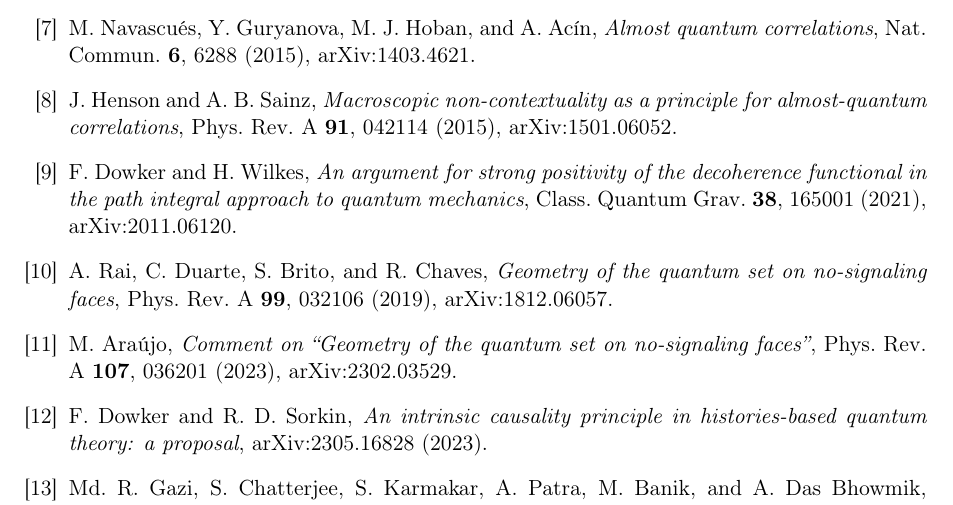
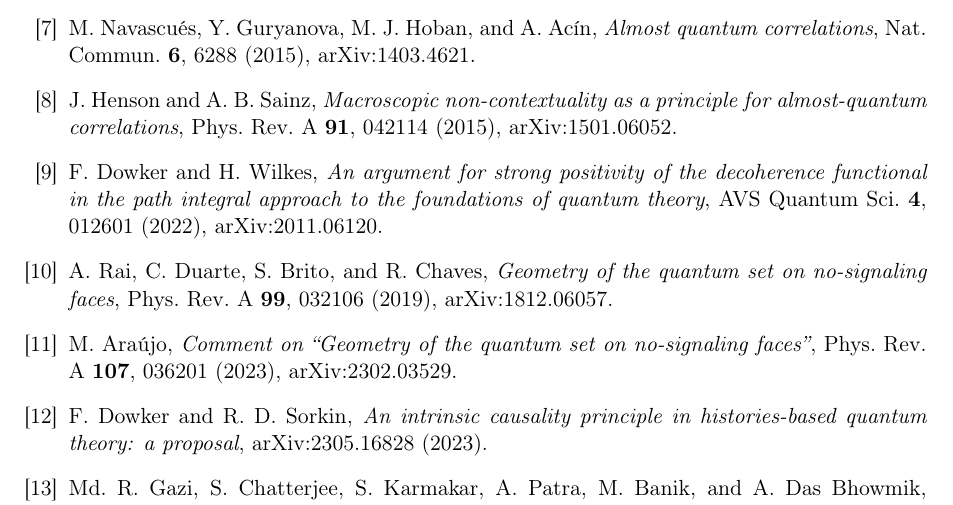
Before and after one commit to Multi-DAC/releases, a LaTeX paper (quant-ph/spjqm-bell-scenarios/documentation/paper.tex): part of page 14 of 15, cut so that both start at the same text. Compiled offline with pdfLaTeX.

Commit message:
spjqm-bell-scenarios: correct the Dowker-Wilkes bibliography entry (AVS Quantum Sci. 4, 012601 (2022); published title); PDF rebuilt

```diff
--- a/quant-ph/spjqm-bell-scenarios/documentation/paper.tex
+++ b/quant-ph/spjqm-bell-scenarios/documentation/paper.tex
@@ -593,7 +593,7 @@ M.~Navascu\'es, Y.~Guryanova, M.~J. Hoban, and A.~Ac\'in, \emph{Almost quantum c
 J.~Henson and A.~B. Sainz, \emph{Macroscopic non-contextuality as a principle for almost-quantum correlations}, Phys.\ Rev.\ A \textbf{91}, 042114 (2015), arXiv:1501.06052.
 
 \bibitem{DowkerWilkes2021}
-F.~Dowker and H.~Wilkes, \emph{An argument for strong positivity of the decoherence functional in the path integral approach to quantum mechanics}, Class.\ Quantum Grav.\ \textbf{38}, 165001 (2021), arXiv:2011.06120.
+F.~Dowker and H.~Wilkes, \emph{An argument for strong positivity of the decoherence functional in the path integral approach to the foundations of quantum theory}, AVS Quantum Sci.\ \textbf{4}, 012601 (2022), arXiv:2011.06120.
 
 \bibitem{Rai2019}
 A.~Rai, C.~Duarte, S.~Brito, and R.~Chaves, \emph{Geometry of the quantum set on no-signaling faces}, Phys.\ Rev.\ A \textbf{99}, 032106 (2019), arXiv:1812.06057.
```
Also changed, not shown: quant-ph/spjqm-bell-scenarios/documentation/paper.pdf.
